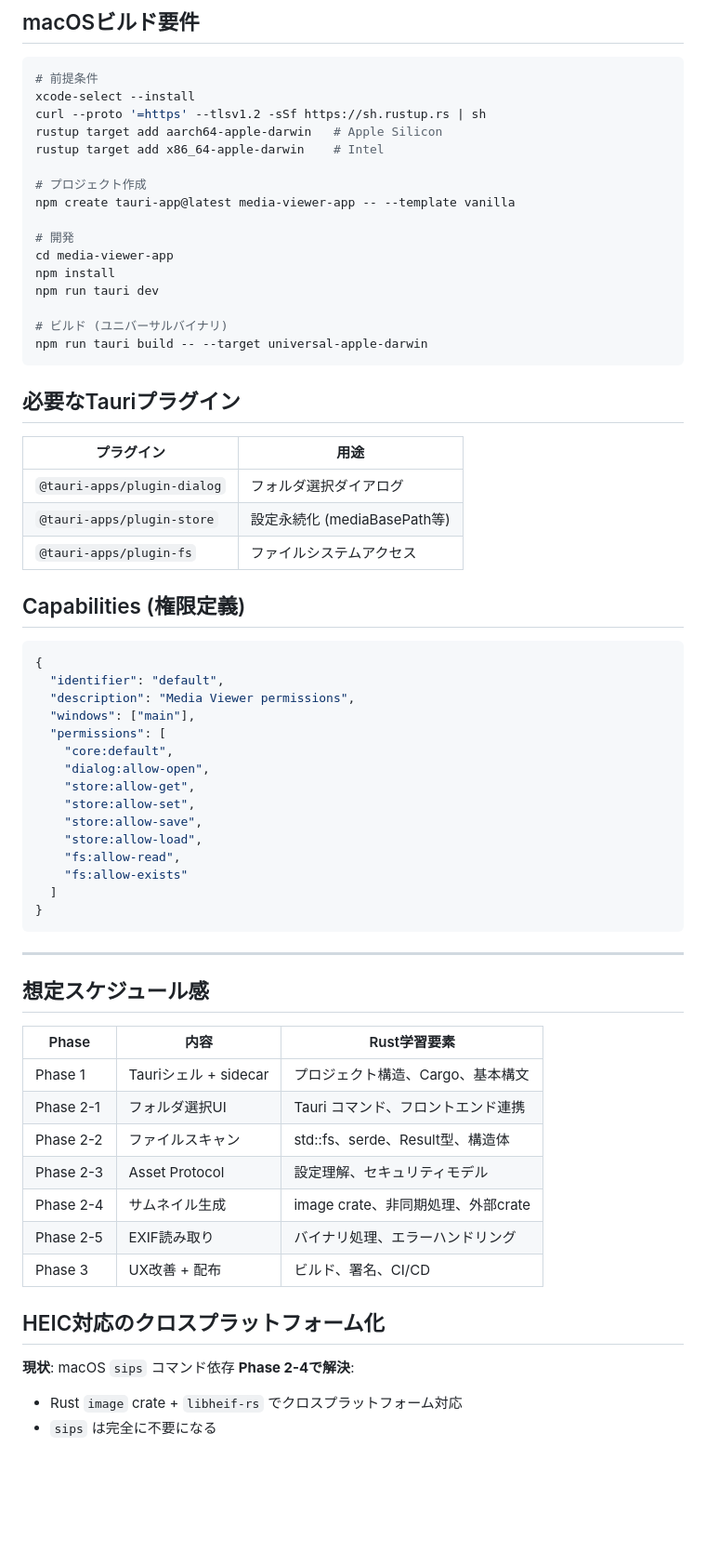
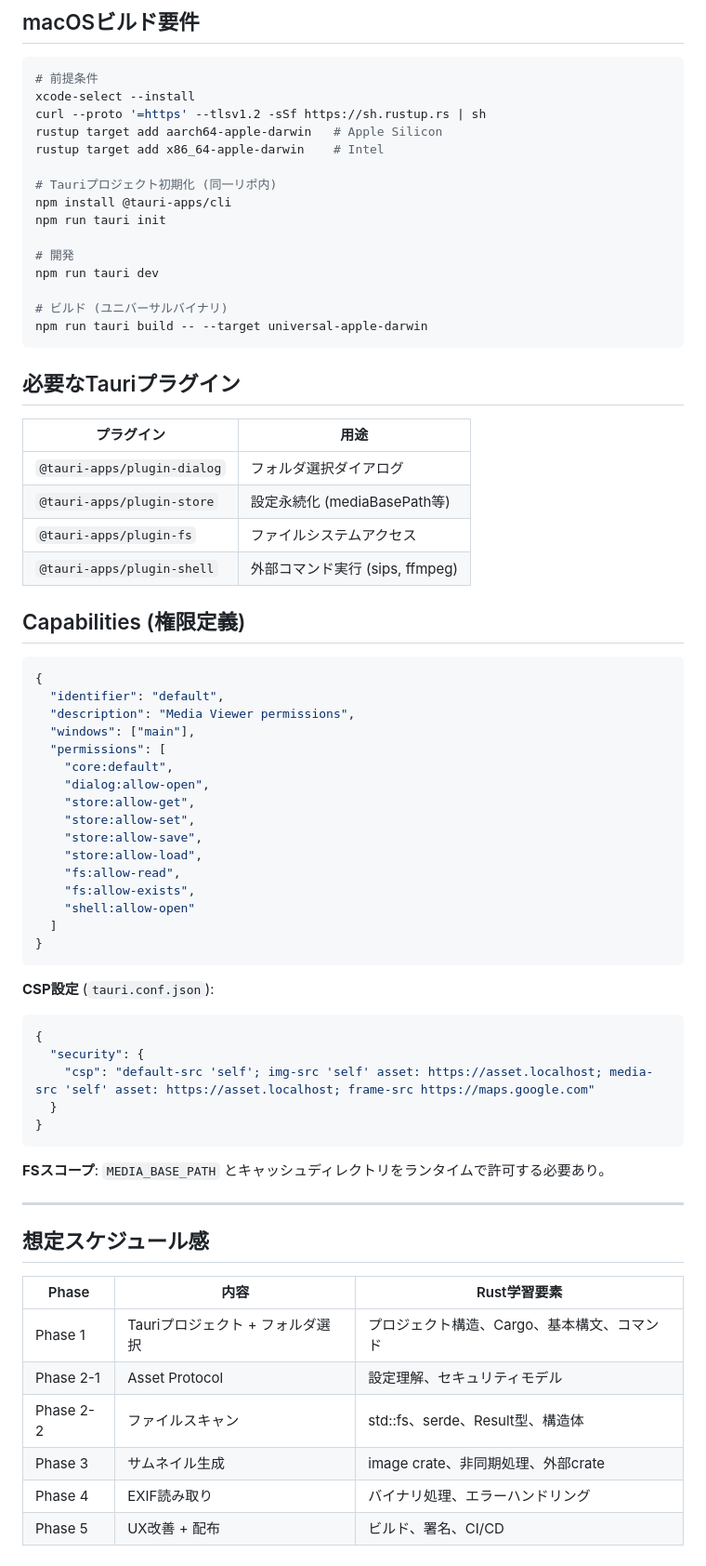
Before and after one commit to mczkzk/media-viewer, a Markdown page: docs/tauri-migration-plan.md, the part around one of its changes. Shown at 93% size. Rendered like a GitHub page; blank space fills up the shorter version.

````diff
--- a/docs/tauri-migration-plan.md
+++ b/docs/tauri-migration-plan.md
@@ -217,12 +263,11 @@ curl --proto '=https' --tlsv1.2 -sSf https://sh.rustup.rs | sh
 rustup target add aarch64-apple-darwin   # Apple Silicon
 rustup target add x86_64-apple-darwin    # Intel
 
-# プロジェクト作成
-npm create tauri-app@latest media-viewer-app -- --template vanilla
+# Tauriプロジェクト初期化 (同一リポ内)
+npm install @tauri-apps/cli
+npm run tauri init
 
 # 開発
-cd media-viewer-app
-npm install
 npm run tauri dev
 
 # ビルド (ユニバーサルバイナリ)
@@ -236,6 +281,7 @@ npm run tauri build -- --target universal-apple-darwin
 | `@tauri-apps/plugin-dialog` | フォルダ選択ダイアログ |
 | `@tauri-apps/plugin-store` | 設定永続化 (mediaBasePath等) |
 | `@tauri-apps/plugin-fs` | ファイルシステムアクセス |
+| `@tauri-apps/plugin-shell` | 外部コマンド実行 (sips, ffmpeg) |
 
 ## Capabilities (権限定義)
 
@@ -252,10 +298,22 @@ npm run tauri build -- --target universal-apple-darwin
     "store:allow-save",
     "store:allow-load",
     "fs:allow-read",
-    "fs:allow-exists"
+    "fs:allow-exists",
+    "shell:allow-open"
   ]
 }
 ```
+
+**CSP設定** (`tauri.conf.json`):
+```json
+{
+  "security": {
+    "csp": "default-src 'self'; img-src 'self' asset: https://asset.localhost; media-src 'self' asset: https://asset.localhost; frame-src https://maps.google.com"
+  }
+}
+```
+
+**FSスコープ**: `MEDIA_BASE_PATH` とキャッシュディレクトリをランタイムで許可する必要あり。
 
 ---
 
@@ -263,17 +321,9 @@ npm run tauri build -- --target universal-apple-darwin
 
 | Phase | 内容 | Rust学習要素 |
 |-------|------|-------------|
-| Phase 1 | Tauriシェル + sidecar | プロジェクト構造、Cargo、基本構文 |
-| Phase 2-1 | フォルダ選択UI | Tauri コマンド、フロントエンド連携 |
+| Phase 1 | Tauriプロジェクト + フォルダ選択 | プロジェクト構造、Cargo、基本構文、コマンド |
+| Phase 2-1 | Asset Protocol | 設定理解、セキュリティモデル |
 | Phase 2-2 | ファイルスキャン | std::fs、serde、Result型、構造体 |
-| Phase 2-3 | Asset Protocol | 設定理解、セキュリティモデル |
-| Phase 2-4 | サムネイル生成 | image crate、非同期処理、外部crate |
-| Phase 2-5 | EXIF読み取り | バイナリ処理、エラーハンドリング |
-| Phase 3 | UX改善 + 配布 | ビルド、署名、CI/CD |
-
-## HEIC対応のクロスプラットフォーム化
-
-**現状**: macOS `sips` コマンド依存
-**Phase 2-4で解決**:
-- Rust `image` crate + `libheif-rs` でクロスプラットフォーム対応
-- `sips` は完全に不要になる
+| Phase 3 | サムネイル生成 | image crate、非同期処理、外部crate |
+| Phase 4 | EXIF読み取り | バイナリ処理、エラーハンドリング |
+| Phase 5 | UX改善 + 配布 | ビルド、署名、CI/CD |
````
Also changed, not shown: other parts of docs/tauri-migration-plan.md (+110 -64 lines).
